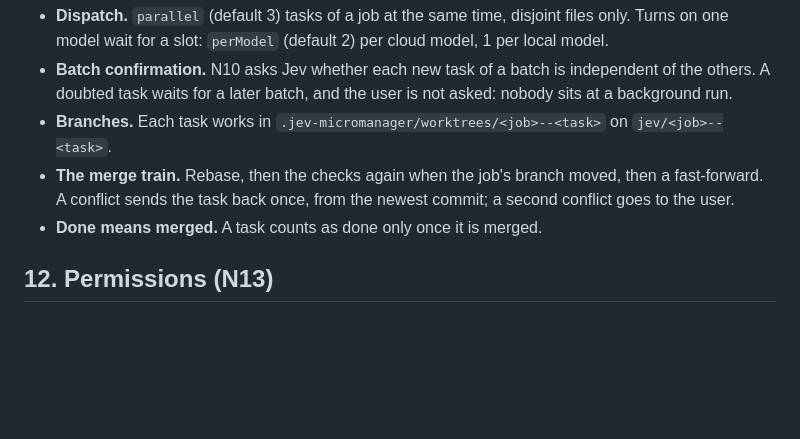
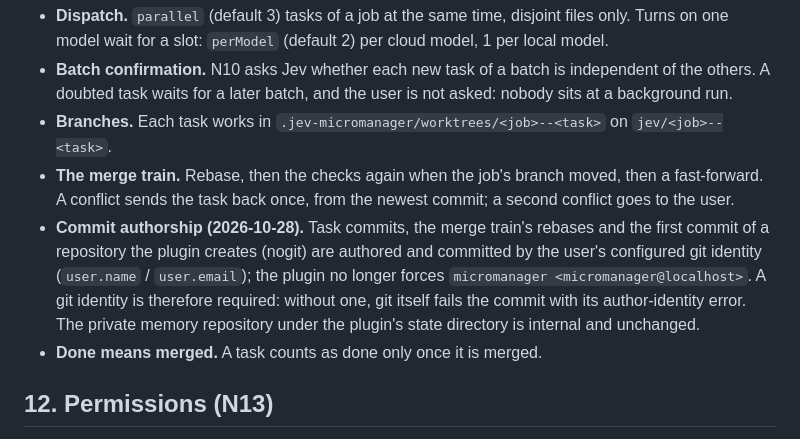
Before and after one commit to RentschlerTobias/Micromanager, a Markdown page: docs/design.md, the part around the change. GitHub-like rendering; blank space fills up the shorter version.

```diff
--- a/docs/design.md
+++ b/docs/design.md
@@ -502,6 +502,11 @@ endless read loops.
 - **Branches.** Each task works in `.jev-micromanager/worktrees/<job>--<task>` on `jev/<job>--<task>`.
 - **The merge train.** Rebase, then the checks again when the job's branch moved, then a fast-forward. A conflict
   sends the task back once, from the newest commit; a second conflict goes to the user.
+- **Commit authorship (2026-10-28).** Task commits, the merge train's rebases and the first commit of a repository
+  the plugin creates (nogit) are authored and committed by the user's configured git identity (`user.name` /
+  `user.email`); the plugin no longer forces `micromanager <micromanager@localhost>`. A git identity is therefore
+  required: without one, git itself fails the commit with its author-identity error. The private memory repository
+  under the plugin's state directory is internal and unchanged.
 - **Done means merged.** A task counts as done only once it is merged.
 
 ## 12. Permissions (N13)
```
Also changed, not shown: README.md (+9 -3 lines).
